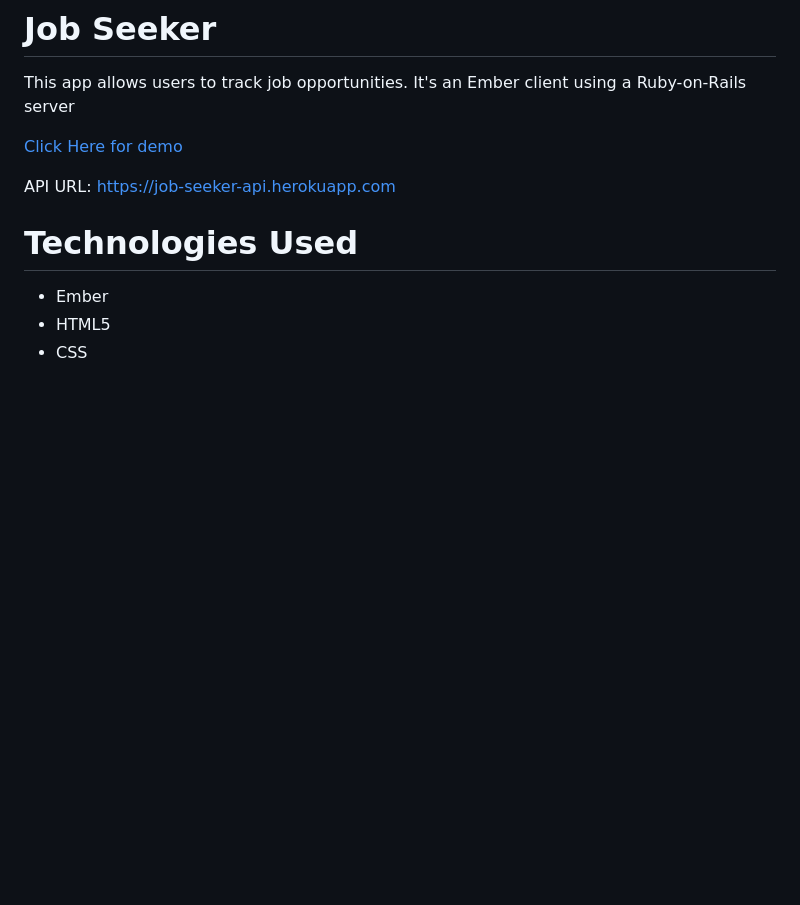
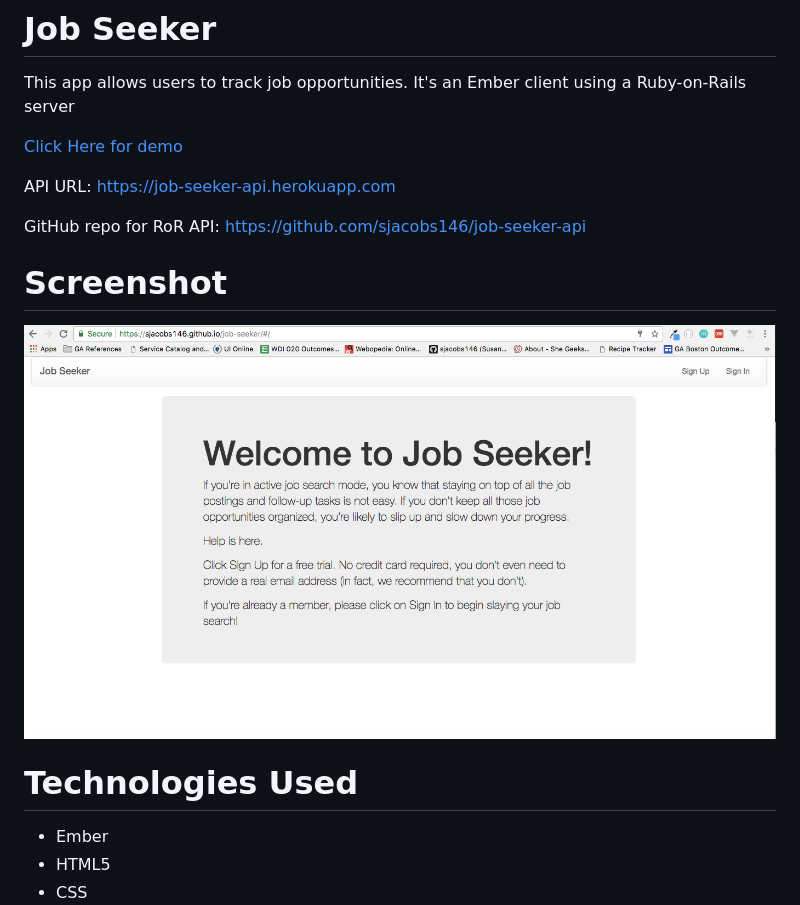
Before and after one commit to sjacobs146/job-seeker, a Markdown page: README.md, the part around the change. Drawn GitHub-style; pictures changed too: docs/JobSeekerScreenshot.png (added); blank space fills up the shorter version.

Commit message:
Add screenshot and link to API GitHub repo
Add screenshot of Application home page
Add Link to GitHub repo of API code

```diff
--- a/README.md
+++ b/README.md
@@ -7,6 +7,11 @@ a Ruby-on-Rails server
 [Click Here for demo](https://sjacobs146.github.io/job-seeker/)
 
 API URL:  https://job-seeker-api.herokuapp.com
+
+GitHub repo for RoR API: https://github.com/sjacobs146/job-seeker-api
+
+# Screenshot
+![Job Seeker Screenshot](/docs/JobSeekerScreenshot.png)
 
 # Technologies Used
 - Ember
```
